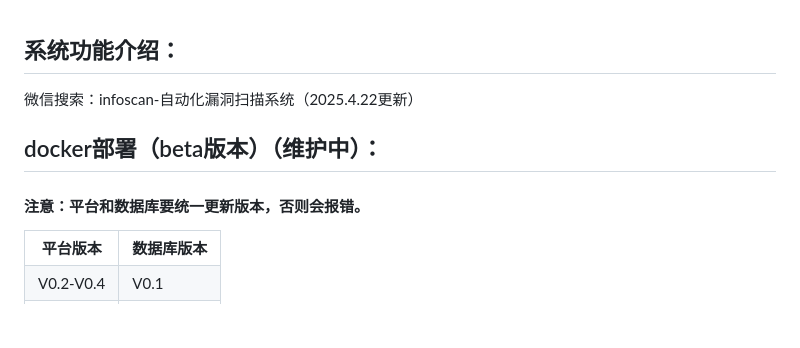
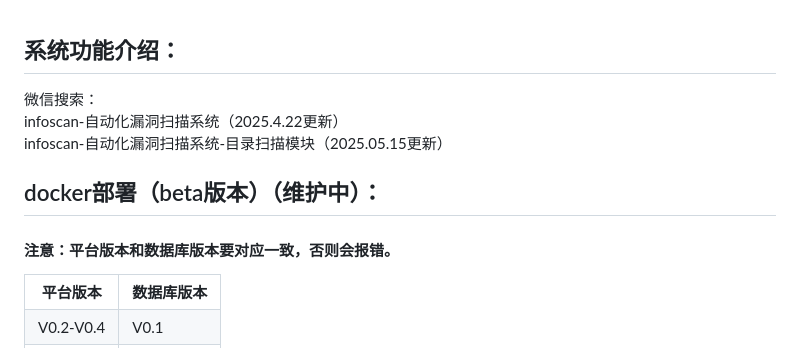
Before and after one commit to huan-cdm/info_scan, a Markdown page: readme.md, the part around the change. GitHub-like rendering; blank space fills up the shorter version.

```diff
--- a/readme.md
+++ b/readme.md
@@ -1,7 +1,9 @@
 <h2>系统功能介绍：</h2>
-微信搜索：infoscan-自动化漏洞扫描系统（2025.4.22更新）
+微信搜索：<br>
+infoscan-自动化漏洞扫描系统（2025.4.22更新）<br>
+infoscan-自动化漏洞扫描系统-目录扫描模块（2025.05.15更新）
 <h2>docker部署（beta版本）（维护中）：</h2>
-<h4>注意：平台和数据库要统一更新版本，否则会报错。</h4>
+<h4>注意：平台版本和数据库版本要对应一致，否则会报错。</h4>
 
 <table border="1" style="width: 50%;">
   <tr>
```
